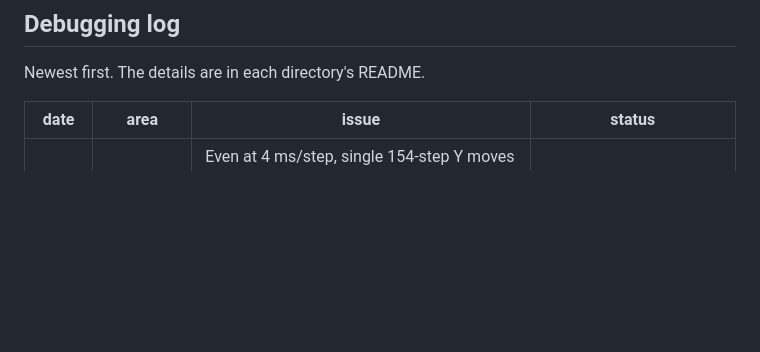
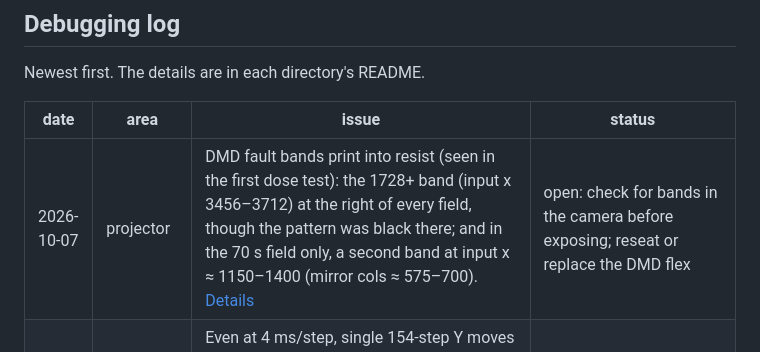
Before and after one commit to hackerfabiitb/litho-control, a Markdown page: README.md, the part around the change. Rendered like a GitHub page; blank space fills up the shorter version.

```diff
--- a/README.md
+++ b/README.md
@@ -56,6 +56,7 @@ Newest first. The details are in each directory's README.
 
 | date | area | issue | status |
 | --- | --- | --- | --- |
+| 2026-10-07 | projector | DMD fault bands print into resist (seen in the first dose test): the 1728+ band (input x 3456–3712) at the right of every field, though the pattern was black there; and in the 70 s field only, a second band at input x ≈ 1150–1400 (mirror cols ≈ 575–700). [Details](projector/README.md#2026-10-07--the-fault-bands-print-into-the-resist-a-second-band-came-and-went-during-one-exposure--open) | open: check for bands in the camera before exposing; reseat or replace the DMD flex |
 | 2026-10-07 | xyz_stage + ui | Even at 4 ms/step, single 154-step Y moves in a scan shifted the view 0–960 px (median 3.0 px/step against ~4.15). The outer ring barely moved in Y and slid ~190 px in X. Over a column the total is about right, so Y lags and catches up (stick-slip). The stitcher had also matched camera-fixed features (DMD fault band, dust) at zero shift: "HACKER FAB" stitched 2–3 times. [Stage](xyz_stage/README.md#2026-10-07--during-a-scan-154-step-y-moves-at-4-msstep-travel-0960-px--open), [stitching](ui/README.md#2026-10-07--stitching-fixed-for-scan-02-32-17-hacker-fab-twice-holes) | stitching fixed (camera-fixed mask, whole-frame pair search, robust solve): 02-32-17 re-stitched with the text once. Stage open: check Y for binding, then Vref |
 | 2026-10-07 | xyz_stage | Y loses ~36 % of its steps at step delays under ~4 ms (incl. the 800 µs default), silently; X is fine from 400 µs; nothing moves at <= 200 µs. Found when a scan stitched "HACKER FAB" twice. [Details](xyz_stage/README.md#2026-10-07--y-loses-36--of-its-steps-faster-than-4-msstep-nothing-moves-at-20-µs--open) | open: re-zero Y; check Y's Vref and mechanics. The scan moves Y at >= 4000 µs; even so, single Y moves vary (see the row above) |
 | 2026-10-07 | xyz_stage | Optical tracking shows real stage behaviour: X travels ~265 µm per 100 steps instead of 250 (or the field is ~6 % smaller than nominal), ~20 µm backlash on reversing, ~8 µm creep at rest with drivers released, and camera axes ~3.5° off the stage's. A Y move inside the soft limits hit a physical stop. [Details](xyz_stage/README.md#2026-10-07--optical-tracking-shows-backlash-a-6--scale-difference-and-creep-at-rest-y-hit-a-stop--open) | open: fix Y limits and re-zero Y; measure the step size against a projected scale; try Hold for the creep |
```
Also changed, not shown: projector/README.md (+43 -0 lines), projector/docs/2026-10-07_bands_printed_70s.jpg (added).
